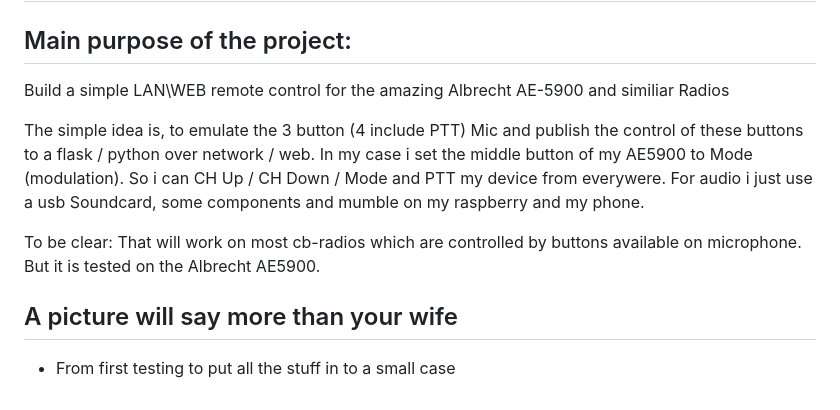
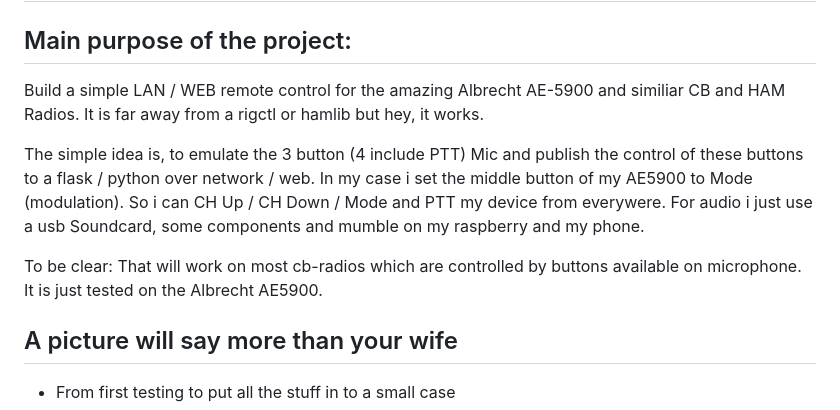
Before and after one commit to ThatCrazyDcGuy/AE-5900_Remote_v1, a Markdown page: README.md, the part around the change. Drawn GitHub-style.

```diff
--- a/README.md
+++ b/README.md
@@ -3,7 +3,8 @@ A simple LAN\WEB Albrecht AE-5900 remote control
 
 ## Main purpose of the project:
 
-Build a simple LAN\WEB remote control for the amazing Albrecht AE-5900 and similiar Radios
+Build a simple LAN / WEB remote control for the amazing Albrecht AE-5900 and similiar CB and HAM Radios.
+It is far away from a rigctl or hamlib but hey, it works.
 
 The simple idea is, to emulate the 3 button (4 include PTT) Mic and publish the control of these buttons to a flask / python over network / web.
 In my case i set the middle button of my AE5900 to Mode (modulation).
@@ -11,7 +12,7 @@ So i can CH Up / CH Down / Mode and PTT my device from everywere.
 For audio i just use a usb Soundcard, some components and mumble on my raspberry and my phone.
 
 To be clear: That will work on most cb-radios which are controlled by buttons available on microphone.
-But it is tested on the Albrecht AE5900.
+It is just tested on the Albrecht AE5900.
 
 ## A picture will say more than your wife
 
```
